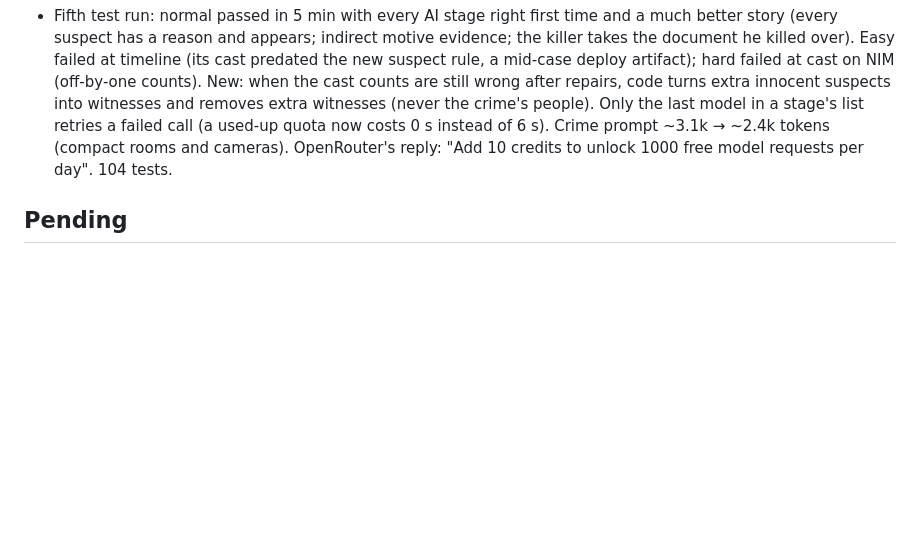
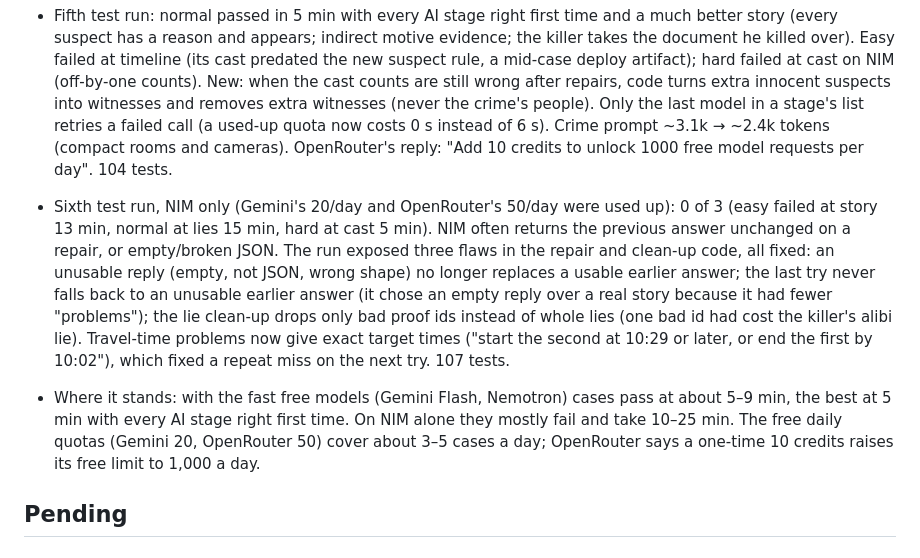
Before and after one commit to DineshBaghelDev/Redacted, a Markdown page: docs/progress.md, the part around the change. GitHub-like rendering; blank space fills up the shorter version.

Commit message:
docs: test run 6 findings and provider status
Co-Authored-By: Claude Opus 5.5 <noreply@anthropic.com>

```diff
--- a/docs/progress.md
+++ b/docs/progress.md
@@ -62,6 +62,9 @@
 - Quality review of passing cases (read like a player): they passed every check but weren't good. Suspects with no reason and absent from the story, a killer texting his plan, the killer taking a random vase only to create evidence, only the killer with a real motive or the opportunity, the victim at the scene at 1 a.m. with no reason, and the brief naming a weapon the killer hid. Fixes: every innocent suspect needs a fakeMotive (checked) and must appear in the story (checked, repairable); at least 2 innocents have a serious motive and at least one has no alibi near the time of death; no stated plans or confessions in messages; every killer action has a story reason; the victim's last hours explain why they were at the scene; the brief can't name a hidden weapon even if it's still at the scene. Story prompt asks for 15–30 events.
 - Fifth test run: normal passed in 5 min with every AI stage right first time and a much better story (every suspect has a reason and appears; indirect motive evidence; the killer takes the document he killed over). Easy failed at timeline (its cast predated the new suspect rule, a mid-case deploy artifact); hard failed at cast on NIM (off-by-one counts). New: when the cast counts are still wrong after repairs, code turns extra innocent suspects into witnesses and removes extra witnesses (never the crime's people). Only the last model in a stage's list retries a failed call (a used-up quota now costs 0 s instead of 6 s). Crime prompt ~3.1k → ~2.4k tokens (compact rooms and cameras). OpenRouter's reply: "Add 10 credits to unlock 1000 free model requests per day". 104 tests.
 
+- Sixth test run, NIM only (Gemini's 20/day and OpenRouter's 50/day were used up): 0 of 3 (easy failed at story 13 min, normal at lies 15 min, hard at cast 5 min). NIM often returns the previous answer unchanged on a repair, or empty/broken JSON. The run exposed three flaws in the repair and clean-up code, all fixed: an unusable reply (empty, not JSON, wrong shape) no longer replaces a usable earlier answer; the last try never falls back to an unusable earlier answer (it chose an empty reply over a real story because it had fewer "problems"); the lie clean-up drops only bad proof ids instead of whole lies (one bad id had cost the killer's alibi lie). Travel-time problems now give exact target times ("start the second at 10:29 or later, or end the first by 10:02"), which fixed a repeat miss on the next try. 107 tests.
+- Where it stands: with the fast free models (Gemini Flash, Nemotron) cases pass at about 5–9 min, the best at 5 min with every AI stage right first time. On NIM alone they mostly fail and take 10–25 min. The free daily quotas (Gemini 20, OpenRouter 50) cover about 3–5 cases a day; OpenRouter says a one-time 10 credits raises its free limit to 1,000 a day.
+
 ## Pending
 
 ### Case generation — remaining chunks
```
